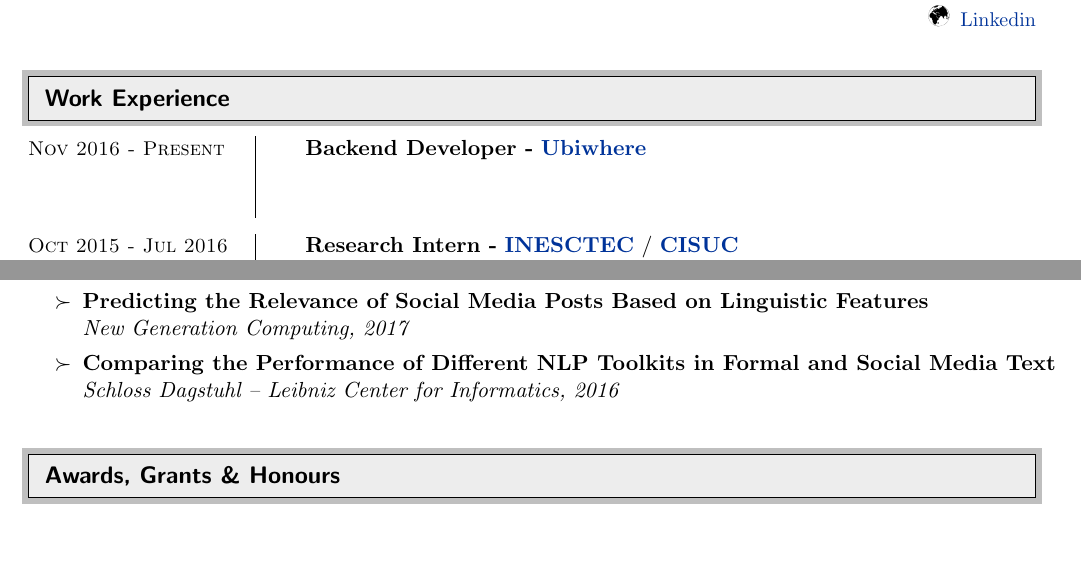
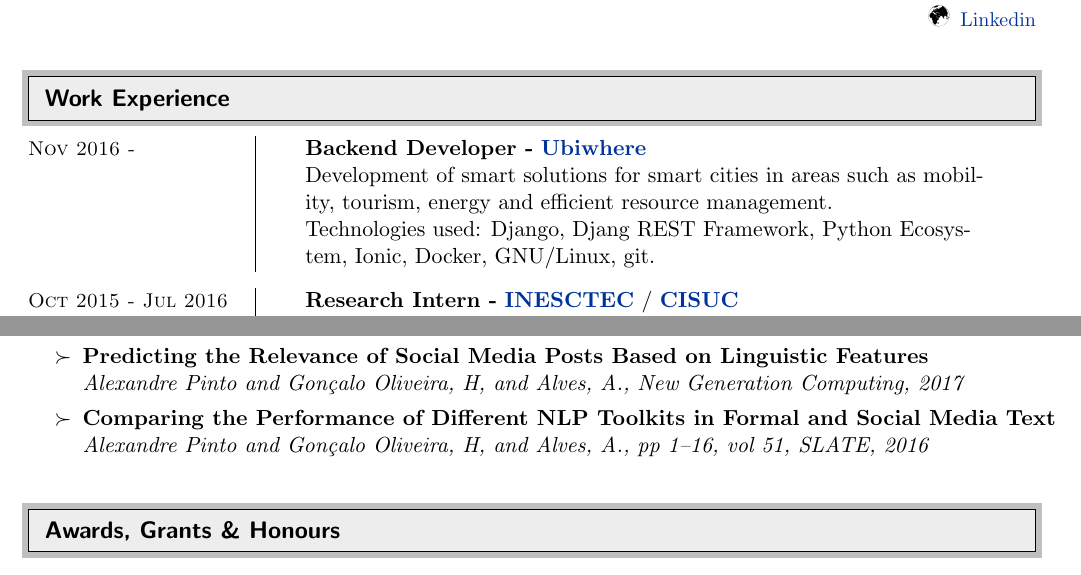
Before and after one commit to AlexPnt/curriculum-vitae, a LaTeX CV (alexandre-pinto-cv.tex): two parts of pages 1 and 3 of 3, joined at a grey line, cut so that both start at the same text, the shorter picture padded with empty space. Compiled offline with pdfLaTeX; a LaTeX package or settings file that is missing is left out.

Commit message:
udpate cv

```diff
--- a/alexandre-pinto-cv.tex
+++ b/alexandre-pinto-cv.tex
@@ -138,9 +138,9 @@ Coimbra, Portugal &
 %%%%%%%%%%%%%%%%%%%%%%%%%%%%%%
 %
 \begin{ftabular}{p{4cm}|p{12cm}}
-\textsc{\small{Nov 2016 - Present}} & \textbf{Backend Developer -} \textbf{\href{http://www.ubiwhere.com/en/}{Ubiwhere}} \\
- & \\
- & \\
+\textsc{\small{Nov 2016 - }} & \textbf{Backend Developer -} \textbf{\href{http://www.ubiwhere.com/en/}{Ubiwhere}} \\
+ & Development of smart solutions for smart cities in areas such as mobility, tourism, energy and efficient resource management.  \\
+ & Technologies used: Django, Djang REST Framework, Python Ecosystem, Ionic, Docker, GNU/Linux, git. \\
 
 \end{ftabular}
 \vspace{0.25cm}
@@ -201,3 +195,7 @@ Recommendation in eCommerce} \\
  & This project was carried out in the context of the Semantic Web course. The objective of the project was to build an ecommerce website where users could search for electronic products, browse product categories and get recommendations.\\
  & Technologies used: Protégé (Ontology editor), Apache Jena, Apache Tomcat.\\
  &
+
+\end{ftabular}
+
+\vspace{0.25cm}
@@ -268,11 +270,11 @@ Recommendation in eCommerce} \\
 %%%%%%%%%%%%%%%%%%%%%%%%%%%%%%
 \begin{itemize}
 \item
-	\ressubheading{{\colorhref[black]{https://link.springer.com/article/10.1007\%2Fs00354-017-0015-1}{Predicting the Relevance of Social Media Posts Based on Linguistic Features}}}{}{New Generation Computing, 2017}{}
+	\ressubheading{{\colorhref[black]{https://link.springer.com/article/10.1007\%2Fs00354-017-0015-1}{Predicting the Relevance of Social Media Posts Based on Linguistic Features}}}{}{Alexandre Pinto and Gonçalo Oliveira, H, and Alves, A., New Generation Computing, 2017}{}
 
 
 \item
-	\ressubheading{\colorhref[black]{http://drops.dagstuhl.de/opus/volltexte/2016/6008/pdf/OASIcs-SLATE-2016-3.pdf}{Comparing the Performance of Different NLP Toolkits in Formal and Social Media Text}}{}{Schloss Dagstuhl – Leibniz Center for Informatics, 2016}{}
+	\ressubheading{\colorhref[black]{http://drops.dagstuhl.de/opus/volltexte/2016/6008/pdf/OASIcs-SLATE-2016-3.pdf}{Comparing the Performance of Different NLP Toolkits in Formal and Social Media Text}}{}{Alexandre Pinto and Gonçalo Oliveira, H, and Alves, A., pp 1--16, vol 51, SLATE, 2016}{}
 
 \end{itemize}
 
```
Also changed, not shown: alexandre-pinto-cv.pdf, alexandre-pinto-cv.tex (16 more changed lines).
